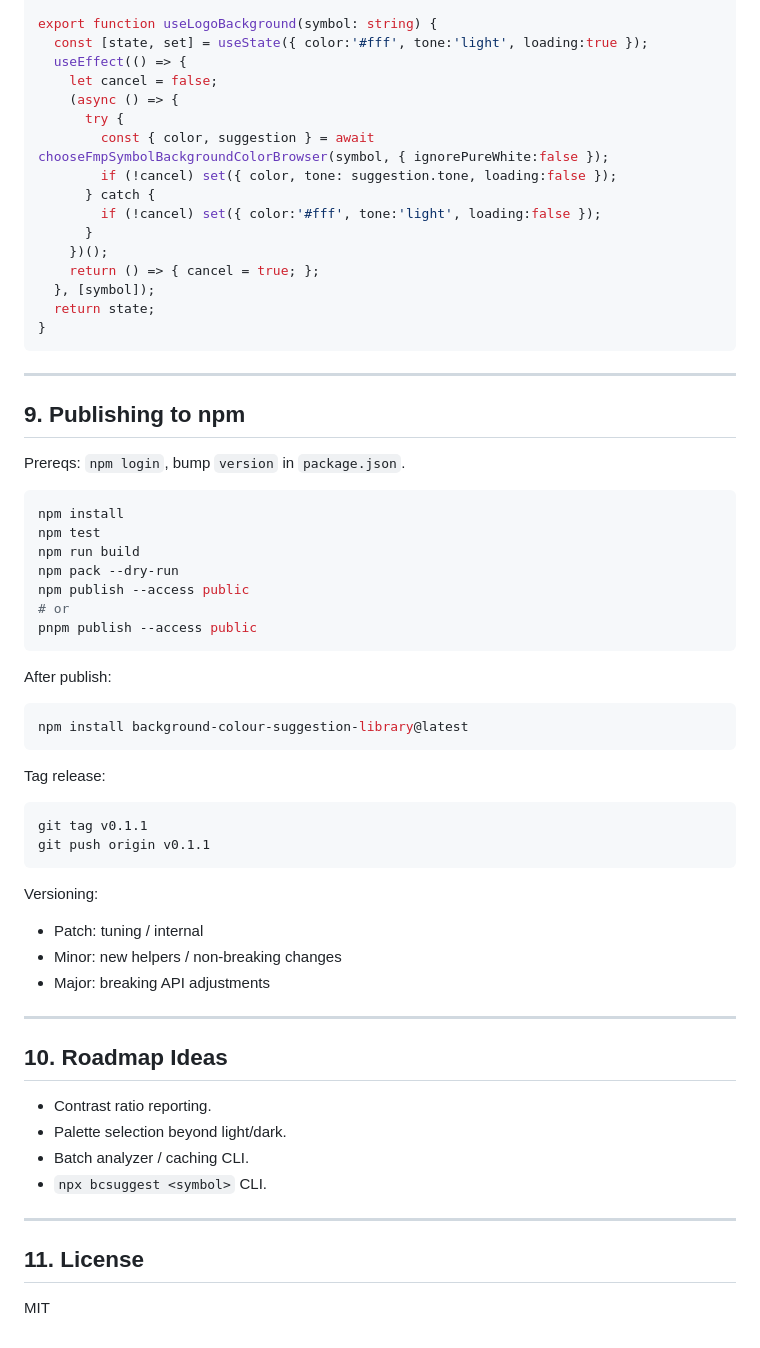
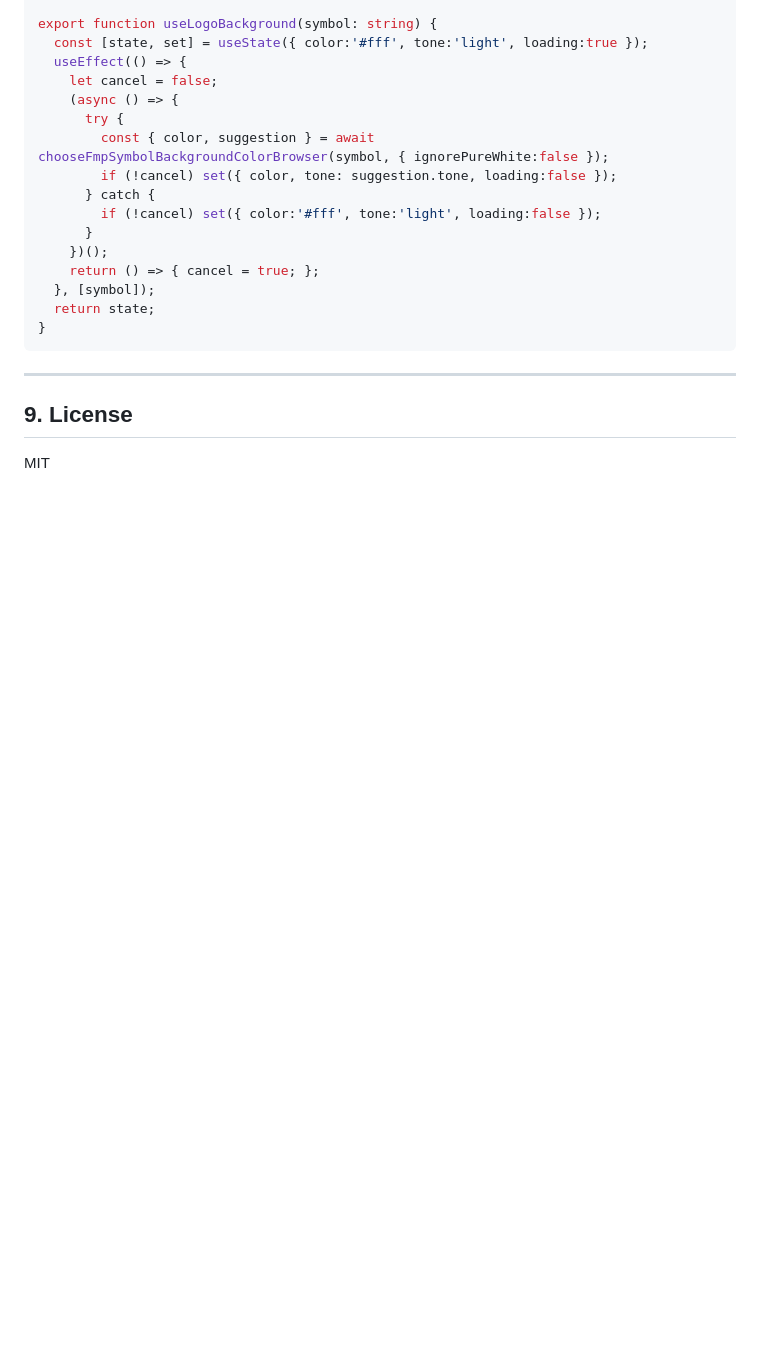
Before and after one commit to Henners-111/Background-Colour-Suggestion-Library, a Markdown page: README.md, the part around the change. Rendered like a GitHub page; blank space fills up the shorter version.

````diff
--- a/README.md
+++ b/README.md
@@ -170,42 +170,6 @@ export function useLogoBackground(symbol: string) {
 ```
 
 ---
-## 9. Publishing to npm
-Prereqs: `npm login`, bump `version` in `package.json`.
 
-```bash
-npm install
-npm test
-npm run build
-npm pack --dry-run
-npm publish --access public
-# or
-pnpm publish --access public
-```
-
-After publish:
-```bash
-npm install background-colour-suggestion-library@latest
-```
-
-Tag release:
-```bash
-git tag v0.1.1
-git push origin v0.1.1
-```
-
-Versioning:
-- Patch: tuning / internal
-- Minor: new helpers / non-breaking changes
-- Major: breaking API adjustments
-
----
-## 10. Roadmap Ideas
-- Contrast ratio reporting.
-- Palette selection beyond light/dark.
-- Batch analyzer / caching CLI.
-- `npx bcsuggest <symbol>` CLI.
-
----
-## 11. License
+## 9. License
 MIT
````
